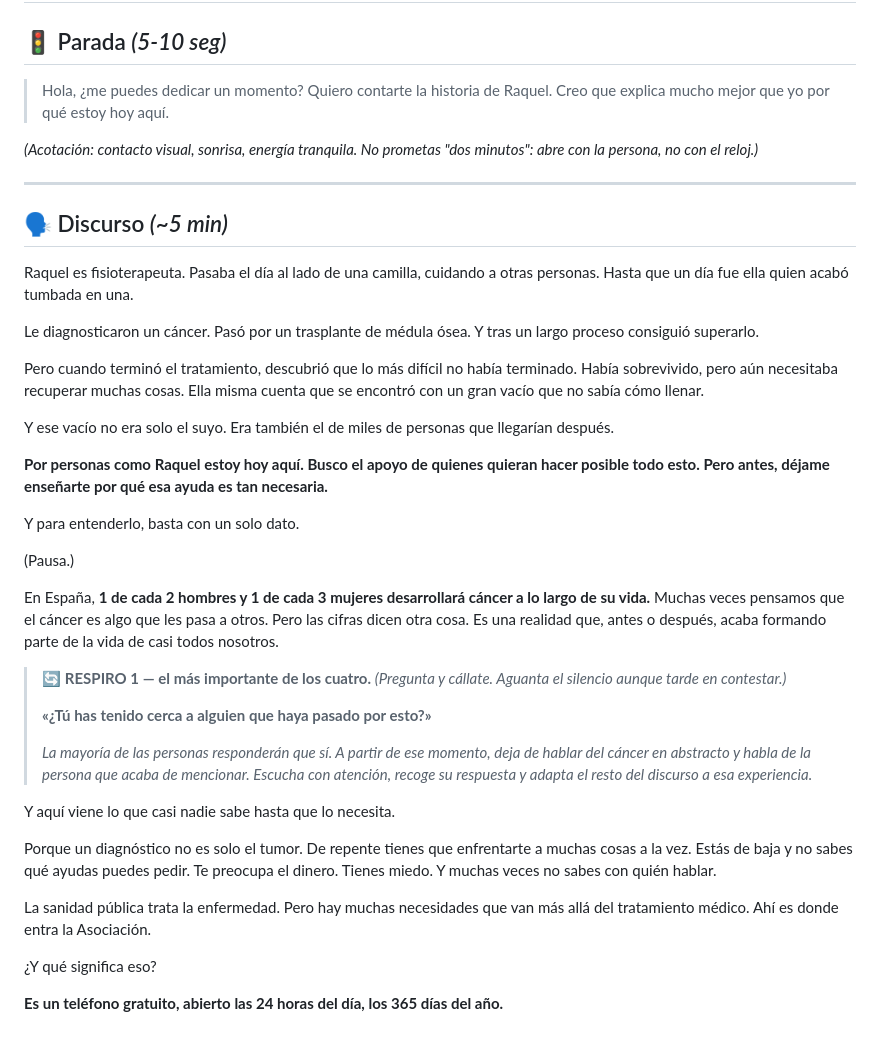
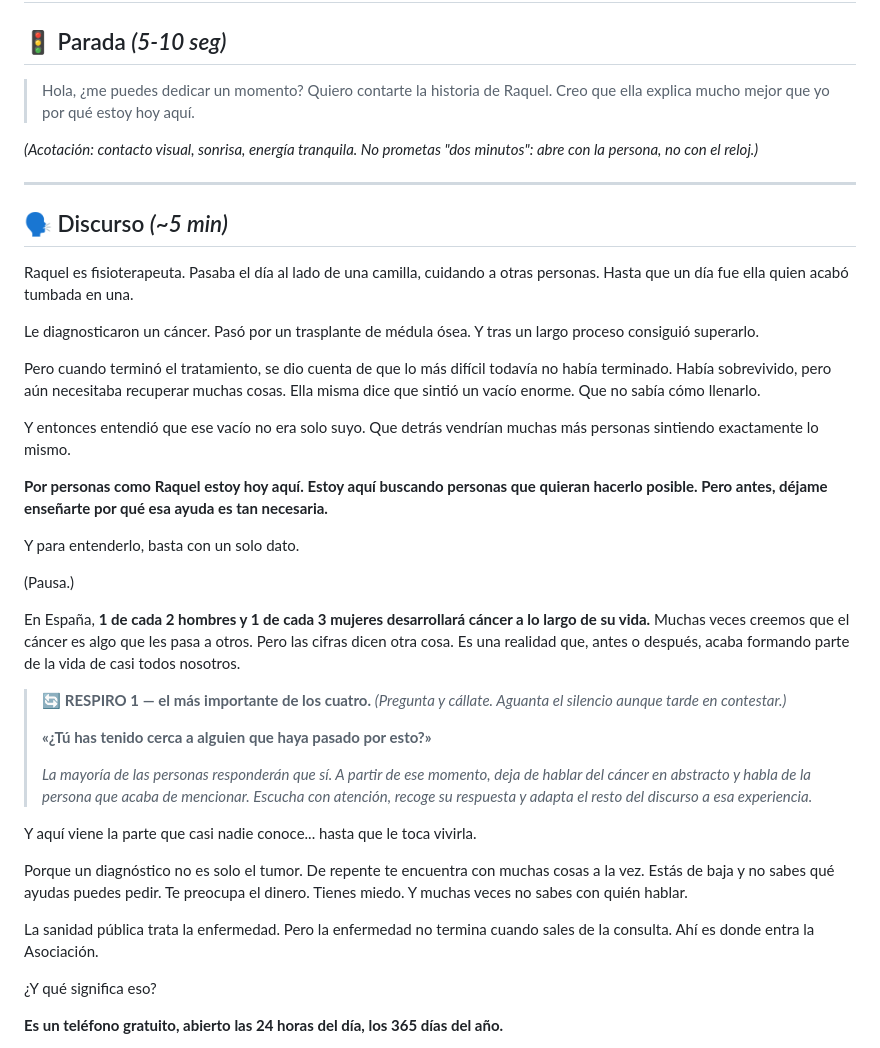
Before and after one commit to danytf/presentaONG, a Markdown page: speechs/speech_aecc.md, the part around one of its changes. Drawn GitHub-style.

```diff
--- a/speechs/speech_aecc.md
+++ b/speechs/speech_aecc.md
@@ -3,7 +3,7 @@
 
 ## 🚦 Parada *(5-10 seg)*
 
-> Hola, ¿me puedes dedicar un momento? Quiero contarte la historia de Raquel. Creo que explica mucho mejor que yo por qué estoy hoy aquí.
+> Hola, ¿me puedes dedicar un momento? Quiero contarte la historia de Raquel. Creo que ella explica mucho mejor que yo por qué estoy hoy aquí.
 
 *(Acotación: contacto visual, sonrisa, energía tranquila. No prometas "dos minutos": abre con la persona, no con el reloj.)*
 
@@ -15,17 +15,17 @@ Raquel es fisioterapeuta. Pasaba el día al lado de una camilla, cuidando a otra
 
 Le diagnosticaron un cáncer. Pasó por un trasplante de médula ósea. Y tras un largo proceso consiguió superarlo.
 
-Pero cuando terminó el tratamiento, descubrió que lo más difícil no había terminado. Había sobrevivido, pero aún necesitaba recuperar muchas cosas. Ella misma cuenta que se encontró con un gran vacío que no sabía cómo llenar.
+Pero cuando terminó el tratamiento, se dio cuenta de que lo más difícil todavía no había terminado. Había sobrevivido, pero aún necesitaba recuperar muchas cosas. Ella misma dice que sintió un vacío enorme. Que no sabía cómo llenarlo.
 
-Y ese vacío no era solo el suyo. Era también el de miles de personas que llegarían después.
+Y entonces entendió que ese vacío no era solo suyo. Que detrás vendrían muchas más personas sintiendo exactamente lo mismo.
 
-**Por personas como Raquel estoy hoy aquí. Busco el apoyo de quienes quieran hacer posible todo esto. Pero antes, déjame enseñarte por qué esa ayuda es tan necesaria.**
+**Por personas como Raquel estoy hoy aquí. Estoy aquí buscando personas que quieran hacerlo posible. Pero antes, déjame enseñarte por qué esa ayuda es tan necesaria.**
 
 Y para entenderlo, basta con un solo dato.
 
 (Pausa.)
 
-En España, **1 de cada 2 hombres y 1 de cada 3 mujeres desarrollará cáncer a lo largo de su vida.** Muchas veces pensamos que el cáncer es algo que les pasa a otros. Pero las cifras dicen otra cosa. Es una realidad que, antes o después, acaba formando parte de la vida de casi todos nosotros.
+En España, **1 de cada 2 hombres y 1 de cada 3 mujeres desarrollará cáncer a lo largo de su vida.** Muchas veces creemos que el cáncer es algo que les pasa a otros. Pero las cifras dicen otra cosa. Es una realidad que, antes o después, acaba formando parte de la vida de casi todos nosotros.
 
 > 🔄 **RESPIRO 1 — el más importante de los cuatro.**
 > *(Pregunta y cállate. Aguanta el silencio aunque tarde en contestar.)*
@@ -34,11 +34,11 @@ En España, **1 de cada 2 hombres y 1 de cada 3 mujeres desarrollará cáncer a
 >
 > *La mayoría de las personas responderán que sí. A partir de ese momento, deja de hablar del cáncer en abstracto y habla de la persona que acaba de mencionar. Escucha con atención, recoge su respuesta y adapta el resto del discurso a esa experiencia.*
 
-Y aquí viene lo que casi nadie sabe hasta que lo necesita.
+Y aquí viene la parte que casi nadie conoce... hasta que le toca vivirla.
 
-Porque un diagnóstico no es solo el tumor. De repente tienes que enfrentarte a muchas cosas a la vez. Estás de baja y no sabes qué ayudas puedes pedir. Te preocupa el dinero. Tienes miedo. Y muchas veces no sabes con quién hablar.
+Porque un diagnóstico no es solo el tumor. De repente te encuentra con muchas cosas a la vez. Estás de baja y no sabes qué ayudas puedes pedir. Te preocupa el dinero. Tienes miedo. Y muchas veces no sabes con quién hablar.
 
-La sanidad pública trata la enfermedad. Pero hay muchas necesidades que van más allá del tratamiento médico. Ahí es donde entra la Asociación.
+La sanidad pública trata la enfermedad. Pero la enfermedad no termina cuando sales de la consulta. Ahí es donde entra la Asociación.
 
 ¿Y qué significa eso?
 
```
Also changed, not shown: other parts of speechs/speech_aecc.md (+11 -11 lines).
